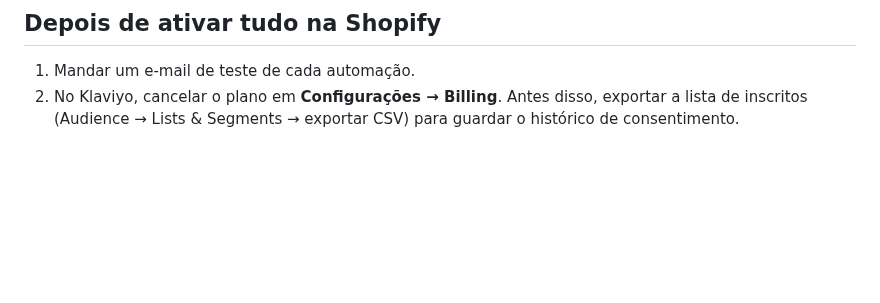
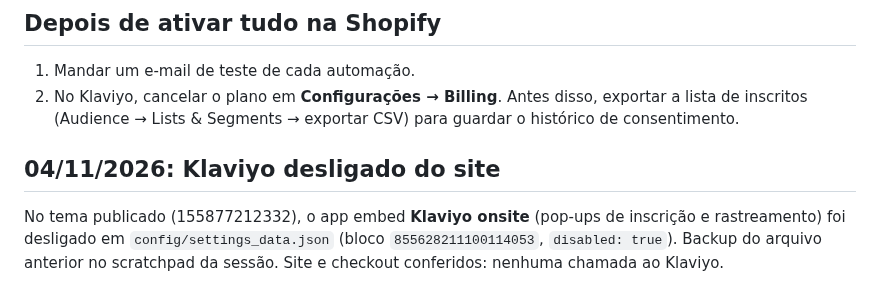
Before and after one commit to jadersonpucci/track-americanutrition, a Markdown page: automations/email-marketing/shopify-email-migracao.md, the part around the change. GitHub-like rendering; blank space fills up the shorter version.

Commit message:
Klaviyo desligado do tema (app embed onsite)
Co-Authored-By: Claude Opus 5.5 <noreply@anthropic.com>
Claude-Session: https://claude.ai/code/session_01WFFZbcJbgG68GdztK1rcbv

```diff
--- a/automations/email-marketing/shopify-email-migracao.md
+++ b/automations/email-marketing/shopify-email-migracao.md
@@ -178,3 +178,9 @@ O e-mail "Pedido confirmado" do Klaviyo **não** entra: a Shopify já manda a co
 1. Mandar um e-mail de teste de cada automação.
 2. No Klaviyo, cancelar o plano em **Configurações → Billing**. Antes disso, exportar a lista de inscritos
    (Audience → Lists & Segments → exportar CSV) para guardar o histórico de consentimento.
+
+## 04/11/2026: Klaviyo desligado do site
+
+No tema publicado (155877212332), o app embed **Klaviyo onsite** (pop-ups de inscrição e rastreamento) foi desligado em
+`config/settings_data.json` (bloco `855628211100114053`, `disabled: true`). Backup do arquivo anterior no scratchpad da
+sessão. Site e checkout conferidos: nenhuma chamada ao Klaviyo.
```
